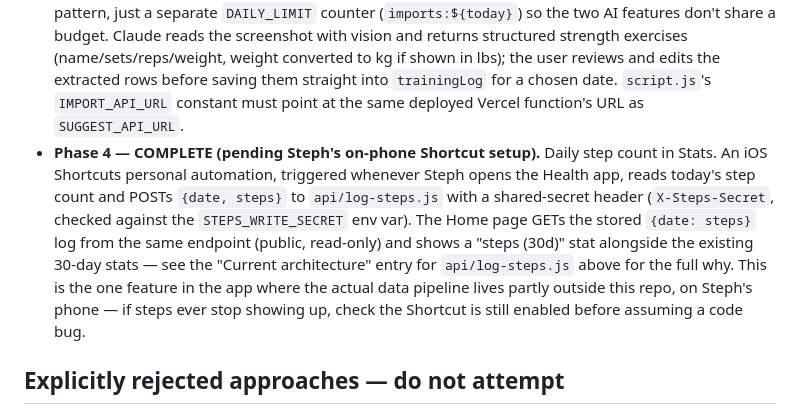
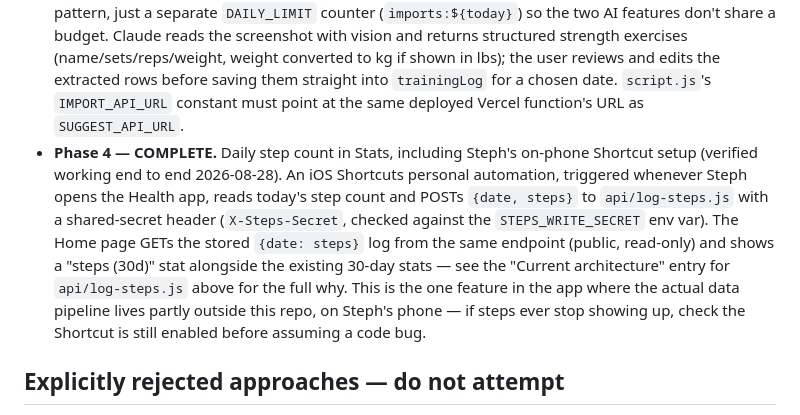
Before and after one commit to fozlearnscode/gym-training-tracker, a Markdown page: CLAUDE.md, the part around the change. GitHub-like rendering.

Commit message:
Mark step tracker setup fully complete in the roadmap notes
Steph confirmed the whole chain end to end: Vercel env var, the Log
Steps shortcut, and the Health-app-opened automation with Ask Before
Running off. Docs-only change, no code.

Co-Authored-By: Claude Sonnet 5 <noreply@anthropic.com>

```diff
--- a/CLAUDE.md
+++ b/CLAUDE.md
@@ -37,7 +37,7 @@ The "How do I do this?" exercise reference (`toggleExerciseReference` in `script
 - **Phase 2 — COMPLETE.** Save TikTok workout videos via TikTok's public oEmbed endpoint (`https://www.tiktok.com/oembed`, CORS-enabled, no key needed). Saved as `savedVideos` in `localStorage`; the embed itself is rebuilt from `videoId` on every render rather than storing TikTok's returned HTML, since that HTML embeds a signed thumbnail URL that expires.
 - **Phase 3 — COMPLETE.** AI-generated template suggestions. `suggest.html` posts a short goal string to `api/suggest-template.js` (deployed separately on Vercel — GitHub Pages can't run server code), which calls the Claude API (`claude-opus-5`, structured JSON output via a Zod schema) and returns a draft template the user can review and save into `templates`. The Anthropic API key lives only in Vercel's environment variables, never in this repo or in client-side code. A daily request cap (`DAILY_LIMIT` in that file, currently 15) is enforced server-side via a small Upstash Redis counter, since this is the one feature in the app with a real per-use cost. `script.js`'s `SUGGEST_API_URL` constant must point at the deployed Vercel function's URL.
 - **Phase 3.5 — COMPLETE.** Screenshot import. `import.html` lets Steph upload a screenshot of a workout app screen (e.g. Heather Robertson Fitness); the image is resized in the browser (`resizeImageForUpload` in `script.js`, capped at 1280px so it stays well under Vercel's ~4.5MB request body limit) and posted to `api/import-screenshot.js`, which reuses the same Phase 3 infrastructure — same Vercel deployment, same Anthropic key, same Upstash-backed daily cap pattern, just a separate `DAILY_LIMIT` counter (`imports:${today}`) so the two AI features don't share a budget. Claude reads the screenshot with vision and returns structured strength exercises (name/sets/reps/weight, weight converted to kg if shown in lbs); the user reviews and edits the extracted rows before saving them straight into `trainingLog` for a chosen date. `script.js`'s `IMPORT_API_URL` constant must point at the same deployed Vercel function's URL as `SUGGEST_API_URL`.
-- **Phase 4 — COMPLETE (pending Steph's on-phone Shortcut setup).** Daily step count in Stats. An iOS Shortcuts personal automation, triggered whenever Steph opens the Health app, reads today's step count and POSTs `{date, steps}` to `api/log-steps.js` with a shared-secret header (`X-Steps-Secret`, checked against the `STEPS_WRITE_SECRET` env var). The Home page GETs the stored `{date: steps}` log from the same endpoint (public, read-only) and shows a "steps (30d)" stat alongside the existing 30-day stats — see the "Current architecture" entry for `api/log-steps.js` above for the full why. This is the one feature in the app where the actual data pipeline lives partly outside this repo, on Steph's phone — if steps ever stop showing up, check the Shortcut is still enabled before assuming a code bug.
+- **Phase 4 — COMPLETE.** Daily step count in Stats, including Steph's on-phone Shortcut setup (verified working end to end 2026-08-28). An iOS Shortcuts personal automation, triggered whenever Steph opens the Health app, reads today's step count and POSTs `{date, steps}` to `api/log-steps.js` with a shared-secret header (`X-Steps-Secret`, checked against the `STEPS_WRITE_SECRET` env var). The Home page GETs the stored `{date: steps}` log from the same endpoint (public, read-only) and shows a "steps (30d)" stat alongside the existing 30-day stats — see the "Current architecture" entry for `api/log-steps.js` above for the full why. This is the one feature in the app where the actual data pipeline lives partly outside this repo, on Steph's phone — if steps ever stop showing up, check the Shortcut is still enabled before assuming a code bug.
 
 ## Explicitly rejected approaches — do not attempt
 
```
